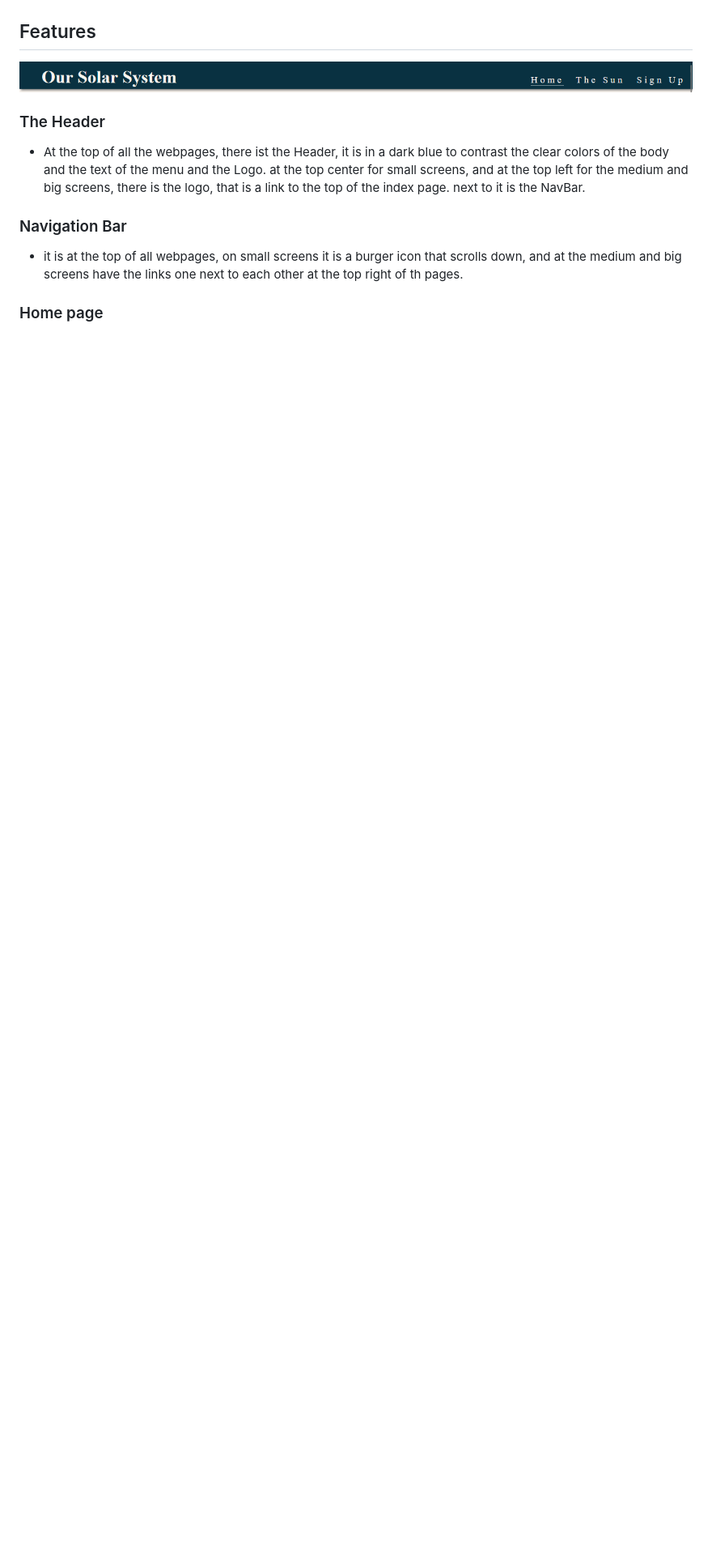
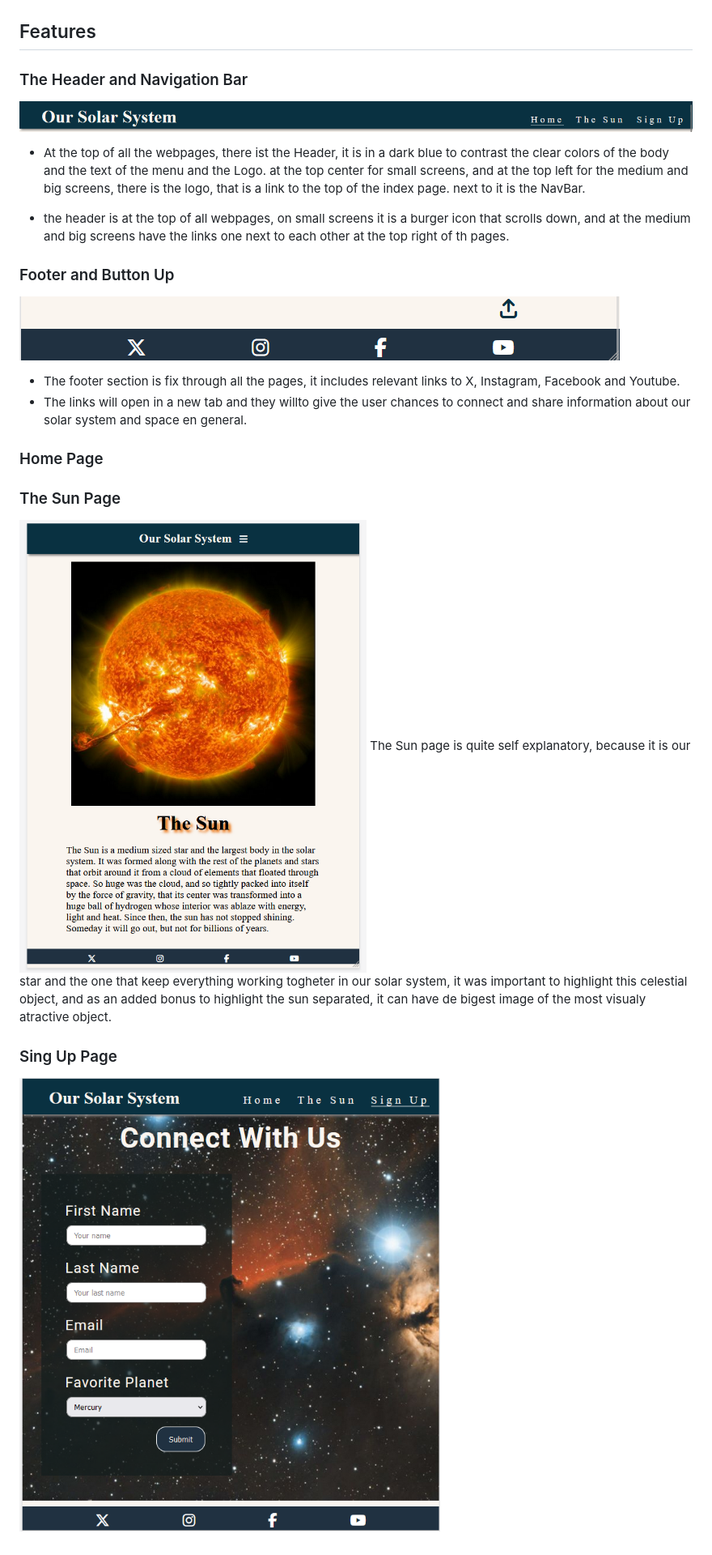
Before and after one commit to julianbohm/pp1-planets, a Markdown page: README.md, the part around the change. Shown: that part at 81% size. GitHub-like rendering; pictures changed too: assets/images/footer .png (added), assets/images/signuppage.png (added), assets/images/sunpage.png (added); blank space fills up the shorter version.

Commit message:
readme pages and features

```diff
--- a/README.md
+++ b/README.md
@@ -9,12 +9,39 @@ This webpage has been created for the first portfolio project of the full stack
 
 ## Features
 
+
+
+### The Header and Navigation Bar
+
 ![Header](/assets/images/Header.png)
 
-### The Header
 - At the top of all the webpages, there ist the Header, it is in a dark blue to contrast the clear colors of the body and the text of the menu and the Logo. at the top center for small screens, and at the top left for the medium and big screens, there is the logo, that is a link to the top of the index page. next to it is the NavBar.
 
-### Navigation Bar
-- it is at the top of all webpages, on small screens it is a burger icon that scrolls down, and at the medium and big screens have the links one next to each other at the top right of th pages.
+- the header is at the top of all webpages, on small screens it is a burger icon that scrolls down, and at the medium and big screens have the links one next to each other at the top right of th pages.
 
-### Home page
+
+
+
+
+### Footer and Button Up
+
+![footer](/assets/images/footer%20.png)
+- The footer section is fix through all the pages, it includes relevant links to X, Instagram, Facebook and Youtube.
+ - The links will open in a new tab and they willto give the user chances to connect and share information about our solar system and space en general.
+
+
+
+
+### Home Page
+
+
+### The Sun Page
+
+
+![The Sun](/assets/images/sunpage.png)
+The Sun page is quite self explanatory, because it is our star and the one that keep everything working togheter in our solar system, it was important to highlight this celestial object, and as an added bonus to highlight the sun separated, it can have de bigest image of the most visualy atractive object.
+
+
+### Sing Up Page
+
+![The Sign up page](/assets/images/signuppage.png)
```
